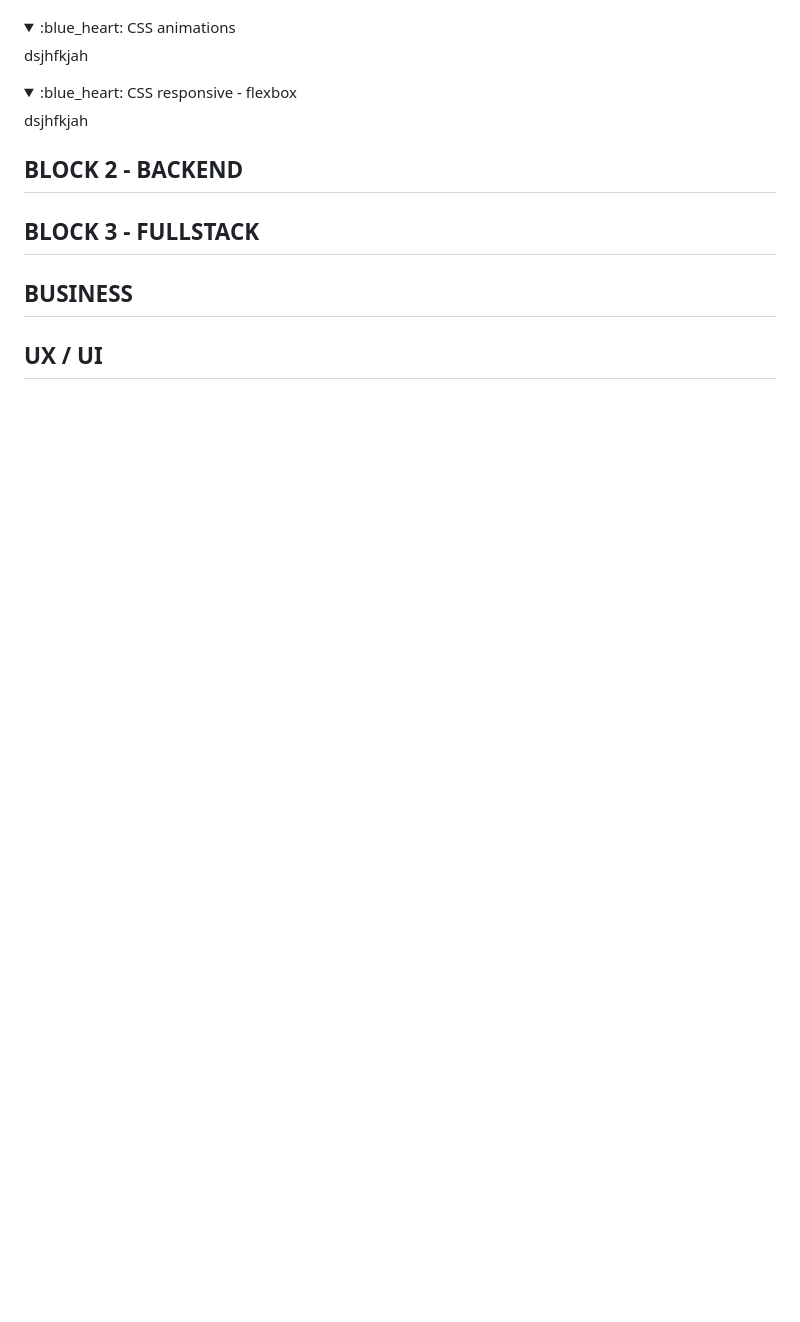
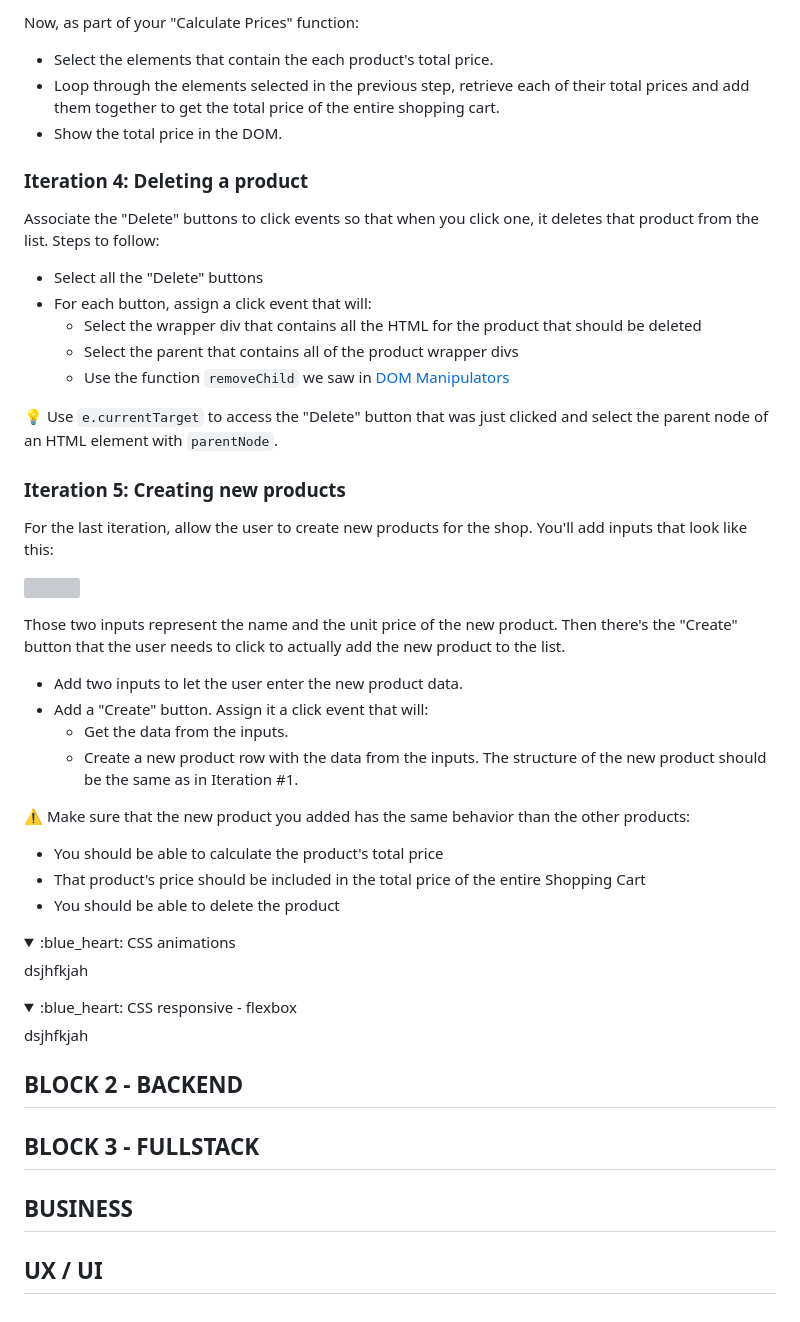
Before and after one commit to AlexandraMH93/Activities-FULP-EDP, a Markdown page: README.md, the part around the change printed below. Rendered like a GitHub page; folded sections open; blank space fills up the shorter version; grey boxes are pictures that could not be loaded.

```diff
--- a/README.md
+++ b/README.md
@@ -961,3 +1019,39 @@ Returns the current status of the `War` based on the size of the armies.
+Now, as part of your "Calculate Prices" function:
+
+- Select the elements that contain the each product's total price.
+- Loop through the elements selected in the previous step, retrieve each of their total prices and add them together to get the total price of the entire shopping cart.
+- Show the total price in the DOM.
+
+### Iteration 4: Deleting a product
+
+Associate the "Delete" buttons to click events so that when you click one, it deletes that product from the list. Steps to follow:
+
+- Select all the "Delete" buttons
+- For each button, assign a click event that will:
+	- Select the wrapper div that contains all the HTML for the product that should be deleted
+	- Select the parent that contains all of the product wrapper divs
+	- Use the function `removeChild` we saw in [DOM Manipulators](https://docs.google.com/presentation/d/1um6JwqNtqKI52nd8DawzAlVh2Gq_OIfv1_VDMdcu9MM/edit#slide=id.g61c00a827e_2_25)
+
+:bulb: Use `e.currentTarget` to access the "Delete" button that was just clicked and select the parent node of an HTML element with `parentNode`.
+
+### Iteration 5: Creating new products
+
+For the last iteration, allow the user to create new products for the shop. You'll add inputs that look like this:
+
+![](https://imgur.com/8q6el9B.png)
+
+Those two inputs represent the name and the unit price of the new product. Then there's the "Create" button that the user needs to click to actually add the new product to the list.
+
+- Add two inputs to let the user enter the new product data.
+- Add a "Create" button. Assign it a click event that will:
+	- Get the data from the inputs.
+	- Create a new product row with the data from the inputs. The structure of the new product should be the same as in Iteration #1.
+
+:warning: Make sure that the new product you added has the same behavior than the other products:
+- You should be able to calculate the product's total price
+- That product's price should be included in the total price of the entire Shopping Cart
+- You should be able to delete the product
+
 </details>
 
 <details><summary>:blue_heart: CSS animations</summary>
```
Also changed, not shown: other parts of README.md (+62 -4 lines).
